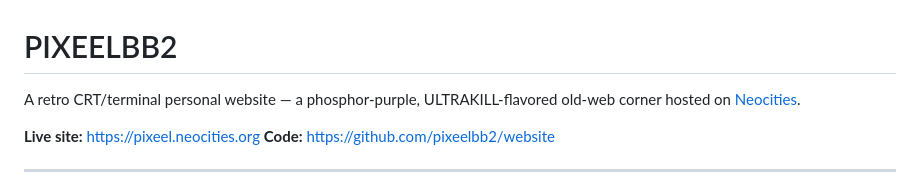
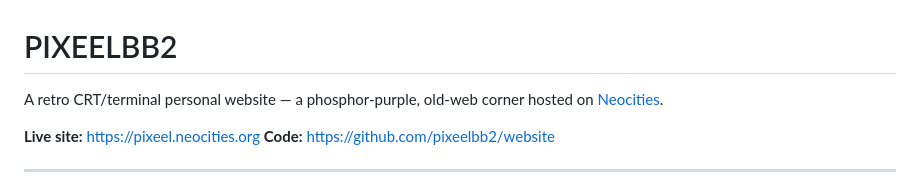
Before and after one commit to pixeelbb2/website, a Markdown page: README.md, the part around the change. Rendered like a GitHub page.

```diff
--- a/README.md
+++ b/README.md
@@ -1,6 +1,6 @@
 # PIXEELBB2
 
-A retro CRT/terminal personal website — a phosphor-purple, ULTRAKILL-flavored
+A retro CRT/terminal personal website — a phosphor-purple,
 old-web corner hosted on [Neocities](https://pixeel.neocities.org).
 
 **Live site:** <https://pixeel.neocities.org>
```
